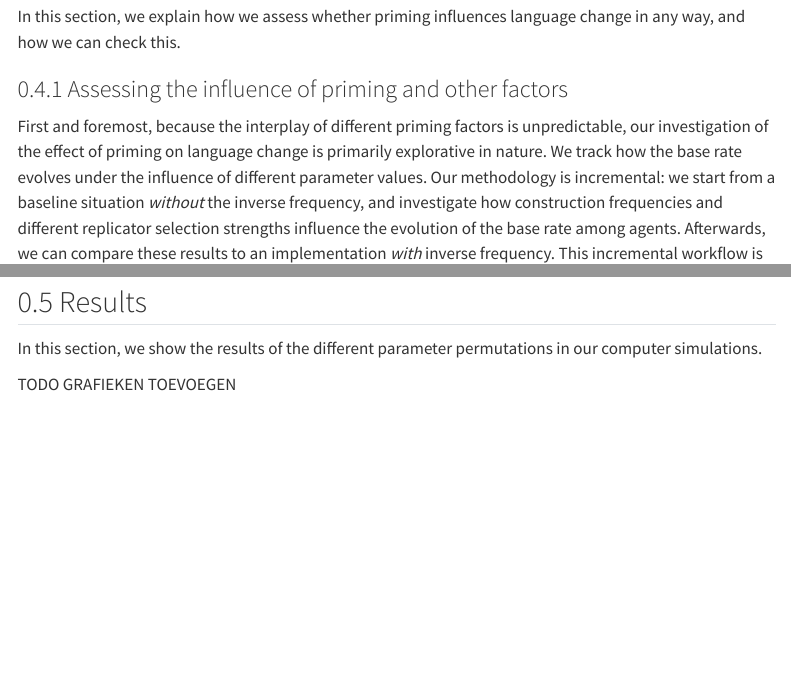
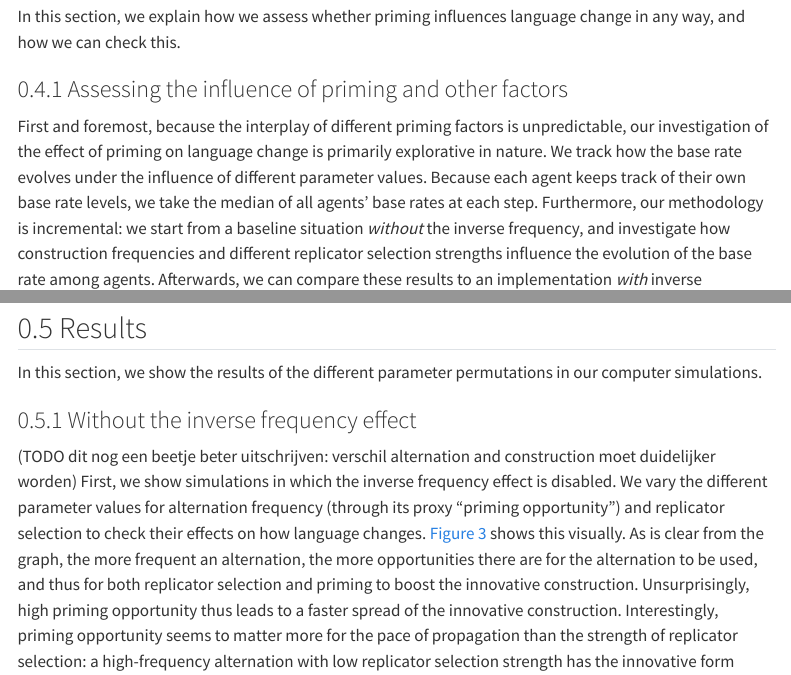
Before and after one commit to AntheSevenants/fwo-priming, a Quarto document (article/article.qmd): the page in a window 1100 px wide, from 8700 px down, and a second part further down, joined at a grey line. Rendered offline with R 4.5, knitr and Pandoc in place of Quarto, with nearby package versions; menus at the side of the page are left out.

Commit message:
Explain median computation

```diff
--- a/article/article.qmd
+++ b/article/article.qmd
@@ -229,7 +229,7 @@ In this section, we explain how we assess whether priming influences language ch
 
 ### Assessing the influence of priming and other factors {#sec-evaluation-priming-influence}
 
-First and foremost, because the interplay of different priming factors is unpredictable, our investigation of the effect of priming on language change is primarily explorative in nature. We track how the base rate evolves under the influence of different parameter values. Our methodology is incremental: we start from a baseline situation *without* the inverse frequency, and investigate how construction frequencies and different replicator selection strengths influence the evolution of the base rate among agents. Afterwards, we can compare these results to an implementation *with* inverse frequency. This incremental workflow is inspired by the principle of Occam's razor[@pijpops_agent-gebaseerde_2015, 12], which dictates that the simplest explanation for a phenomenon is the most likely explanation. Because we start from a simple set-up and incrementally increase complexity, we are able to (1) first understand the dynamics in the simpler system before attempting to explain the behaviour in a more complex system (2) assess whether the addition of another mechanism has an influence on the system's behaviour in the first place. The latter mechanism means we effectively apply the principle of Occam's razor in reverse.
+First and foremost, because the interplay of different priming factors is unpredictable, our investigation of the effect of priming on language change is primarily explorative in nature. We track how the base rate evolves under the influence of different parameter values. Because each agent keeps track of their own base rate levels, we take the median of all agents' base rates at each step. Furthermore, our methodology is incremental: we start from a baseline situation *without* the inverse frequency, and investigate how construction frequencies and different replicator selection strengths influence the evolution of the base rate among agents. Afterwards, we can compare these results to an implementation *with* inverse frequency. This incremental workflow is inspired by the principle of Occam's razor[@pijpops_agent-gebaseerde_2015, 12], which dictates that the simplest explanation for a phenomenon is the most likely explanation. Because we start from a simple set-up and incrementally increase complexity, we are able to (1) first understand the dynamics in the simpler system before attempting to explain the behaviour in a more complex system (2) assess whether the addition of another mechanism has an influence on the system's behaviour in the first place. The latter mechanism means we effectively apply the principle of Occam's razor in reverse.
 
 ### Parameters {#sec-evaluation-parameters}
 
@@ -250,8 +250,6 @@ In this section, we show the default values for the different parameters in our
 ## Results {#sec-results}
 
 In this section, we show the results of the different parameter permutations in our computer simulations.
-
-TODO GRAFIEKEN TOEVOEGEN
 
 ### Without the inverse frequency effect {#sec-results-no-inverse-frequency}
 
```
